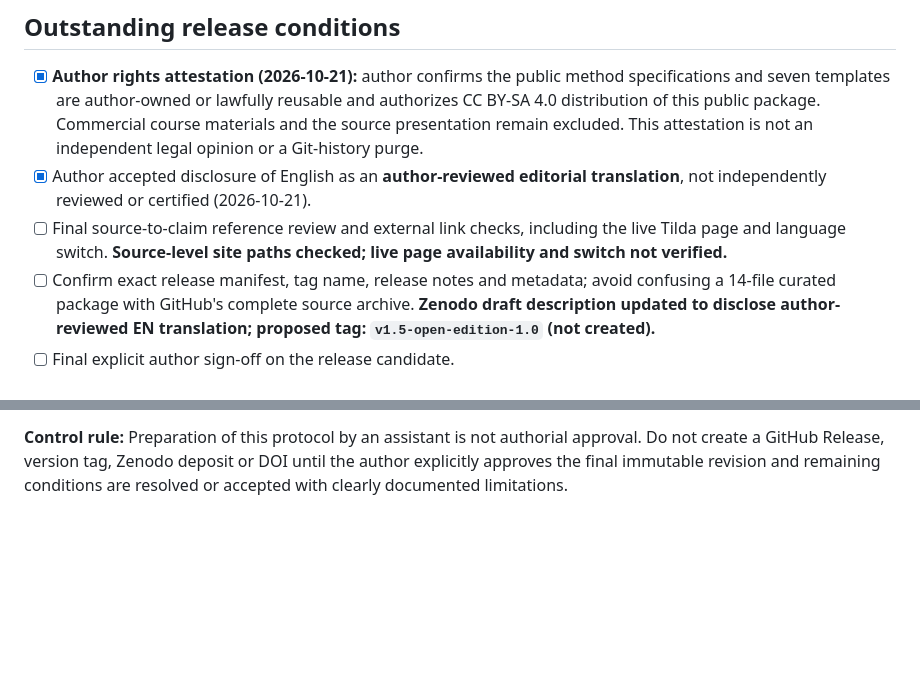
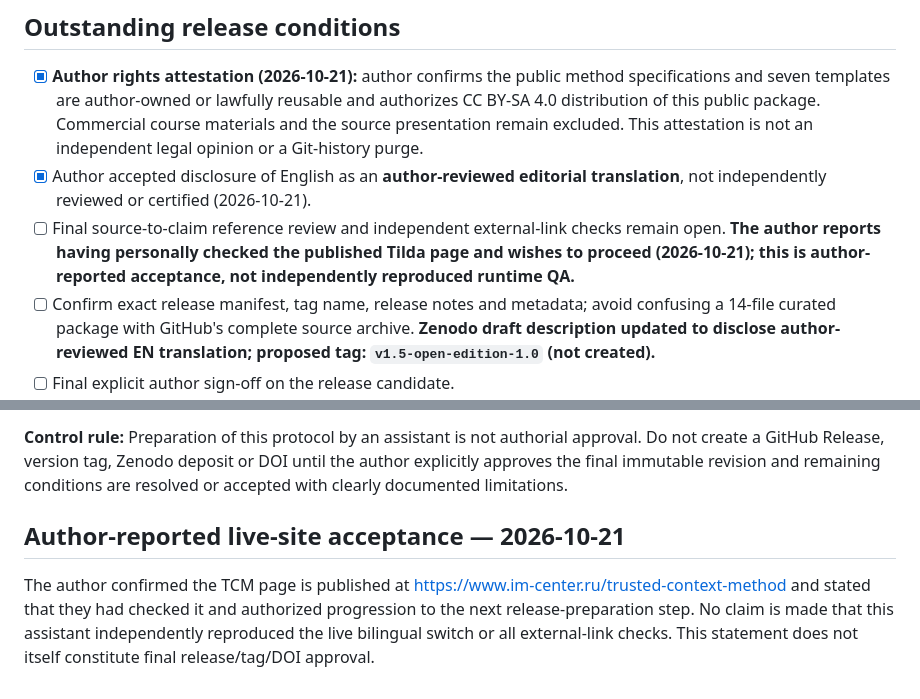
Before and after one commit to elkaram56-spec/trusted-context-method, a Markdown page: publication/RC3_FINAL_AUTHOR_ACCEPTANCE.md, 2 parts joined by grey strips. Drawn GitHub-style; blank space fills up the shorter version.

Commit message:
docs: record author-reported published-site acceptance and proceed to release sign-off

```diff
--- a/publication/RC3_FINAL_AUTHOR_ACCEPTANCE.md
+++ b/publication/RC3_FINAL_AUTHOR_ACCEPTANCE.md
@@ -19,7 +19,7 @@
 ## Outstanding release conditions
 - [x] **Author rights attestation (2026-10-21):** author confirms the public method specifications and seven templates are author-owned or lawfully reusable and authorizes CC BY-SA 4.0 distribution of this public package. Commercial course materials and the source presentation remain excluded. This attestation is not an independent legal opinion or a Git-history purge.
 - [x] Author accepted disclosure of English as an **author-reviewed editorial translation**, not independently reviewed or certified (2026-10-21).
-- [ ] Final source-to-claim reference review and external link checks, including the live Tilda page and language switch. **Source-level site paths checked; live page availability and switch not verified.**
+- [ ] Final source-to-claim reference review and independent external-link checks remain open. **The author reports having personally checked the published Tilda page and wishes to proceed (2026-10-21); this is author-reported acceptance, not independently reproduced runtime QA.**
 - [ ] Confirm exact release manifest, tag name, release notes and metadata; avoid confusing a 14-file curated package with GitHub's complete source archive. **Zenodo draft description updated to disclose author-reviewed EN translation; proposed tag: `v1.5-open-edition-1.0` (not created).**
 - [ ] Final explicit author sign-off on the release candidate.
 
@@ -32,3 +32,6 @@
 - **Name and date:** ______________________
 
 **Control rule:** Preparation of this protocol by an assistant is not authorial approval. Do not create a GitHub Release, version tag, Zenodo deposit or DOI until the author explicitly approves the final immutable revision and remaining conditions are resolved or accepted with clearly documented limitations.
+
+## Author-reported live-site acceptance — 2026-10-21
+The author confirmed the TCM page is published at https://www.im-center.ru/trusted-context-method and stated that they had checked it and authorized progression to the next release-preparation step. No claim is made that this assistant independently reproduced the live bilingual switch or all external-link checks. This statement does not itself constitute final release/tag/DOI approval.
```
